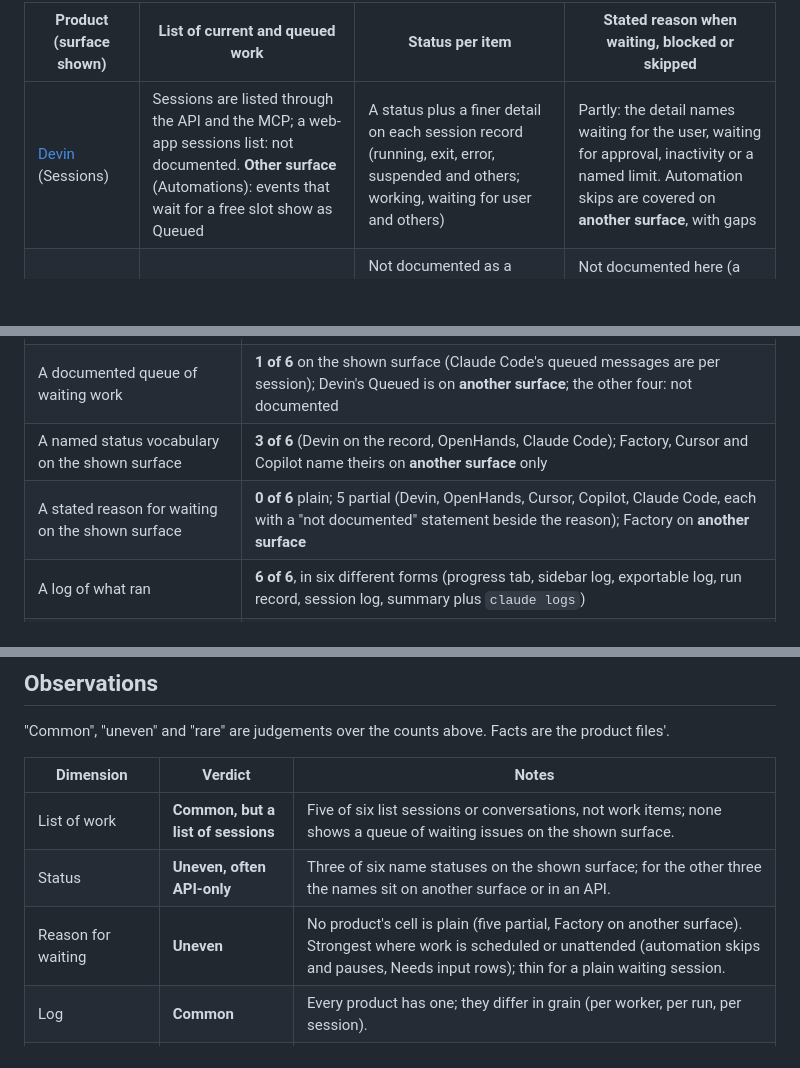
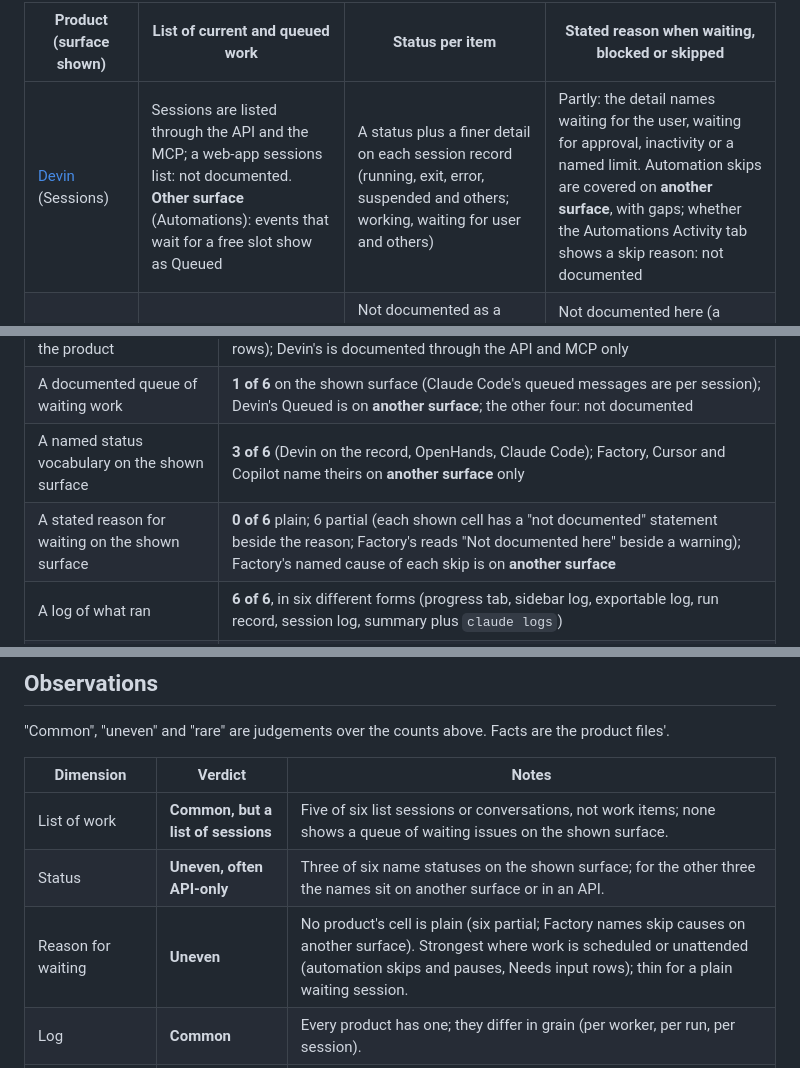
Before and after one commit to app-vitals/how-to-factory, a Markdown page: landscape/activity-grid/README.md, 3 parts joined by grey strips. GitHub-like rendering; blank space fills up the shorter version.

Commit message:
fix: address review findings on #264 — show Devin gap, count Factory's shown cell as partial
Co-Authored-By: Claude Sonnet 5.5 <noreply@anthropic.com>

```diff
--- a/landscape/activity-grid/README.md
+++ b/landscape/activity-grid/README.md
@@ -24,7 +24,7 @@ cloud sessions on GitHub; Claude Code, agent view (a research preview).
 
 | Product (surface shown) | List of current and queued work | Status per item | Stated reason when waiting, blocked or skipped |
 | --- | --- | --- | --- |
-| [Devin](devin.md) (Sessions) | Sessions are listed through the API and the MCP; a web-app sessions list: not documented. **Other surface** (Automations): events that wait for a free slot show as Queued | A status plus a finer detail on each session record (running, exit, error, suspended and others; working, waiting for user and others) | Partly: the detail names waiting for the user, waiting for approval, inactivity or a named limit. Automation skips are covered on **another surface**, with gaps |
+| [Devin](devin.md) (Sessions) | Sessions are listed through the API and the MCP; a web-app sessions list: not documented. **Other surface** (Automations): events that wait for a free slot show as Queued | A status plus a finer detail on each session record (running, exit, error, suspended and others; working, waiting for user and others) | Partly: the detail names waiting for the user, waiting for approval, inactivity or a named limit. Automation skips are covered on **another surface**, with gaps; whether the Automations Activity tab shows a skip reason: not documented |
 | [Factory](factory.md) (Mission Control) | A sidebar lists active and completed workers; a queue of waiting features: not documented | Not documented as a status vocabulary. **Other surface**: Automations have run states (Creating to Failed); Sessions have `idle`, `pending`, `running` in the API | Not documented here (a freeze or retry warning to investigate). **Other surface**: the Automations Events feed names the cause of each skipped delivery and automatic pause |
 | [OpenHands](openhands.md) (Agent Canvas) | A sidebar lists conversations; the Automate view lists automations; a queue of waiting work: not documented | Automation runs are `PENDING`, `RUNNING`, `COMPLETED`, `FAILED`, `CANCELLED` or `SKIPPED`; goal runs have their own four | Partly: a `SKIPPED` run "can occur" at the concurrency limit (whether the run says so: not documented); a disabled automation shows a reason banner |
 | [Cursor](cursor.md) (Agents Window) | A sidebar lists parallel agents; messages to a running agent queue in order; a queue of waiting tasks across agents: not documented | Not documented as status values in the app. **Other surface** (API): agent `ACTIVE`, `IDLE`, `ARCHIVED`; runs `CREATING` to `FINISHED`, `ERROR`, `CANCELLED`, `EXPIRED` | Partly: an agent waits on a named event; setup and PR-creation failures are named; a general "why is it waiting" field: not documented |
@@ -133,7 +133,7 @@ Counts are "N of 6" shown surfaces only (the tables above), judged from the cell
 | A list of running work in the product | **5 of 6** (Factory, OpenHands, Cursor, Copilot, Claude Code as a sidebar, panel or rows); Devin's is documented through the API and MCP only |
 | A documented queue of waiting work | **1 of 6** on the shown surface (Claude Code's queued messages are per session); Devin's Queued is on **another surface**; the other four: not documented |
 | A named status vocabulary on the shown surface | **3 of 6** (Devin on the record, OpenHands, Claude Code); Factory, Cursor and Copilot name theirs on **another surface** only |
-| A stated reason for waiting on the shown surface | **0 of 6** plain; 5 partial (Devin, OpenHands, Cursor, Copilot, Claude Code, each with a "not documented" statement beside the reason); Factory on **another surface** |
+| A stated reason for waiting on the shown surface | **0 of 6** plain; 6 partial (each shown cell has a "not documented" statement beside the reason; Factory's reads "Not documented here" beside a warning); Factory's named cause of each skip is on **another surface** |
 | A log of what ran | **6 of 6**, in six different forms (progress tab, sidebar log, exportable log, run record, session log, summary plus `claude logs`) |
 | PR link on the shown surface | **5 of 6**; Factory only through the Sessions API (**other surface**) |
 | Retention stated in days or a rule | **3 of 6** (Cursor, Claude Code, Copilot's 28 days with a conflict); Devin, Factory (shown surface) and OpenHands: not documented |
@@ -148,7 +148,7 @@ Counts are "N of 6" shown surfaces only (the tables above), judged from the cell
 | --- | --- | --- |
 | List of work | **Common, but a list of sessions** | Five of six list sessions or conversations, not work items; none shows a queue of waiting issues on the shown surface. |
 | Status | **Uneven, often API-only** | Three of six name statuses on the shown surface; for the other three the names sit on another surface or in an API. |
-| Reason for waiting | **Uneven** | No product's cell is plain (five partial, Factory on another surface). Strongest where work is scheduled or unattended (automation skips and pauses, Needs input rows); thin for a plain waiting session. |
+| Reason for waiting | **Uneven** | No product's cell is plain (six partial; Factory names skip causes on another surface). Strongest where work is scheduled or unattended (automation skips and pauses, Needs input rows); thin for a plain waiting session. |
 | Log | **Common** | Every product has one; they differ in grain (per worker, per run, per session). |
 | History and retention | **Uneven; retention rare** | Items stay listable everywhere; a stated retention period is the exception. |
 | PR link | **Common, often a display** | Five of six link on the shown surface; in Claude Code it is drawn from what the session did, not stored. |
```
